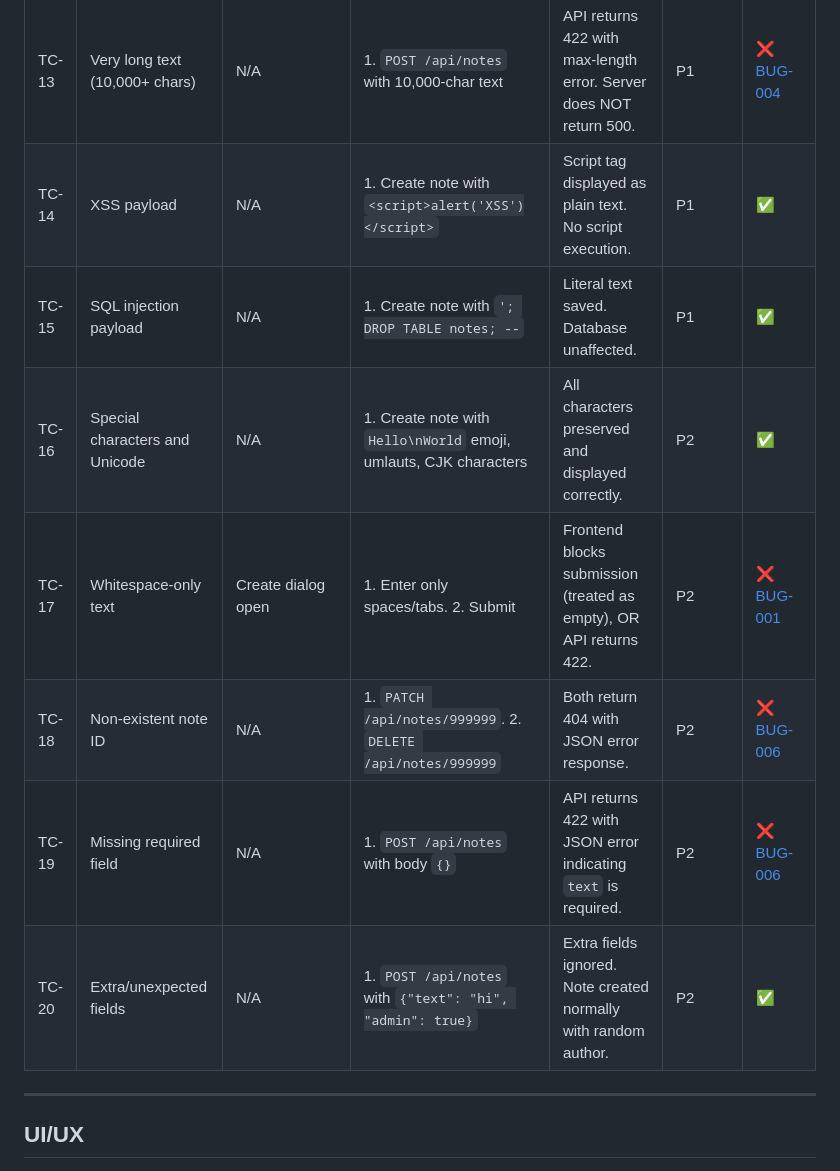
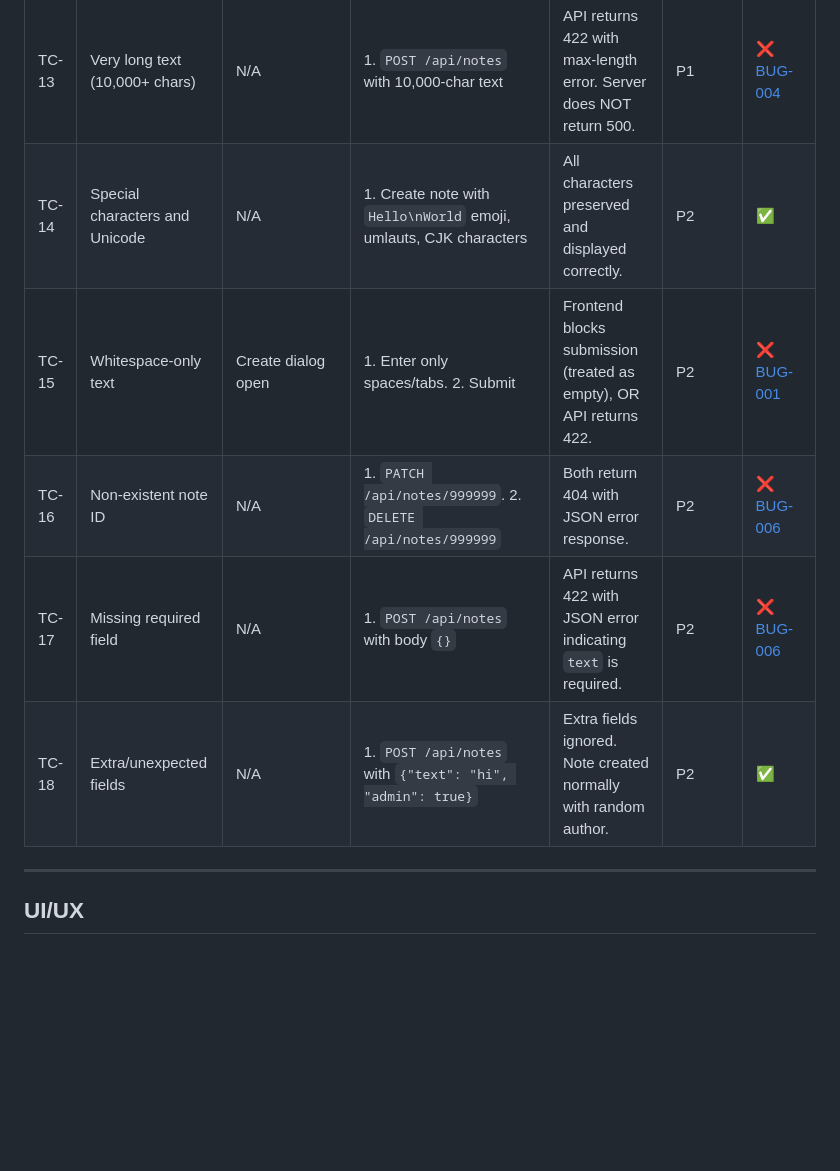
Before and after one commit to alexzavg/playwright-DIY, a Markdown page: documentation/test-cases.md, the part around one of its changes. GitHub-like rendering; blank space fills up the shorter version.

```diff
--- a/documentation/test-cases.md
+++ b/documentation/test-cases.md
@@ -53,13 +53,11 @@
 | TC-11 | Empty note via UI | Create dialog open | 1. Leave textarea empty. 2. Click "Create Note" | Frontend validation blocks submission. Browser validation tooltip shown. No API call. | P1 | ✅ |
 | TC-12 | Empty text via API (all write endpoints) | At least one note exists | 1. `POST /api/notes` with `{"text": ""}`. 2. `POST /api/notes/:id/reply` with `{"text": ""}`. 3. `PATCH /api/notes/:id` with `{"text": ""}` | All three return 422 with JSON error. No empty content persisted. | P1 | ❌ [BUG-001](bug-report/BUG-001-api-accepts-empty-text.md) |
 | TC-13 | Very long text (10,000+ chars) | N/A | 1. `POST /api/notes` with 10,000-char text | API returns 422 with max-length error. Server does NOT return 500. | P1 | ❌ [BUG-004](bug-report/BUG-004-server-500-on-long-text.md) |
-| TC-14 | XSS payload | N/A | 1. Create note with `<script>alert('XSS')</script>` | Script tag displayed as plain text. No script execution. | P1 | ✅ |
-| TC-15 | SQL injection payload | N/A | 1. Create note with `'; DROP TABLE notes; --` | Literal text saved. Database unaffected. | P1 | ✅ |
-| TC-16 | Special characters and Unicode | N/A | 1. Create note with `Hello\nWorld` emoji, umlauts, CJK characters | All characters preserved and displayed correctly. | P2 | ✅ |
-| TC-17 | Whitespace-only text | Create dialog open | 1. Enter only spaces/tabs. 2. Submit | Frontend blocks submission (treated as empty), OR API returns 422. | P2 | ❌ [BUG-001](bug-report/BUG-001-api-accepts-empty-text.md) |
-| TC-18 | Non-existent note ID | N/A | 1. `PATCH /api/notes/999999`. 2. `DELETE /api/notes/999999` | Both return 404 with JSON error response. | P2 | ❌ [BUG-006](bug-report/BUG-006-api-errors-return-html.md) |
-| TC-19 | Missing required field | N/A | 1. `POST /api/notes` with body `{}` | API returns 422 with JSON error indicating `text` is required. | P2 | ❌ [BUG-006](bug-report/BUG-006-api-errors-return-html.md) |
-| TC-20 | Extra/unexpected fields | N/A | 1. `POST /api/notes` with `{"text": "hi", "admin": true}` | Extra fields ignored. Note created normally with random author. | P2 | ✅ |
+| TC-14 | Special characters and Unicode | N/A | 1. Create note with `Hello\nWorld` emoji, umlauts, CJK characters | All characters preserved and displayed correctly. | P2 | ✅ |
+| TC-15 | Whitespace-only text | Create dialog open | 1. Enter only spaces/tabs. 2. Submit | Frontend blocks submission (treated as empty), OR API returns 422. | P2 | ❌ [BUG-001](bug-report/BUG-001-api-accepts-empty-text.md) |
+| TC-16 | Non-existent note ID | N/A | 1. `PATCH /api/notes/999999`. 2. `DELETE /api/notes/999999` | Both return 404 with JSON error response. | P2 | ❌ [BUG-006](bug-report/BUG-006-api-errors-return-html.md) |
+| TC-17 | Missing required field | N/A | 1. `POST /api/notes` with body `{}` | API returns 422 with JSON error indicating `text` is required. | P2 | ❌ [BUG-006](bug-report/BUG-006-api-errors-return-html.md) |
+| TC-18 | Extra/unexpected fields | N/A | 1. `POST /api/notes` with `{"text": "hi", "admin": true}` | Extra fields ignored. Note created normally with random author. | P2 | ✅ |
 
 ---
 
```
Also changed, not shown: other parts of documentation/test-cases.md (+13 -13 lines), documentation/testing-strategy.md (+7 -9 lines).
